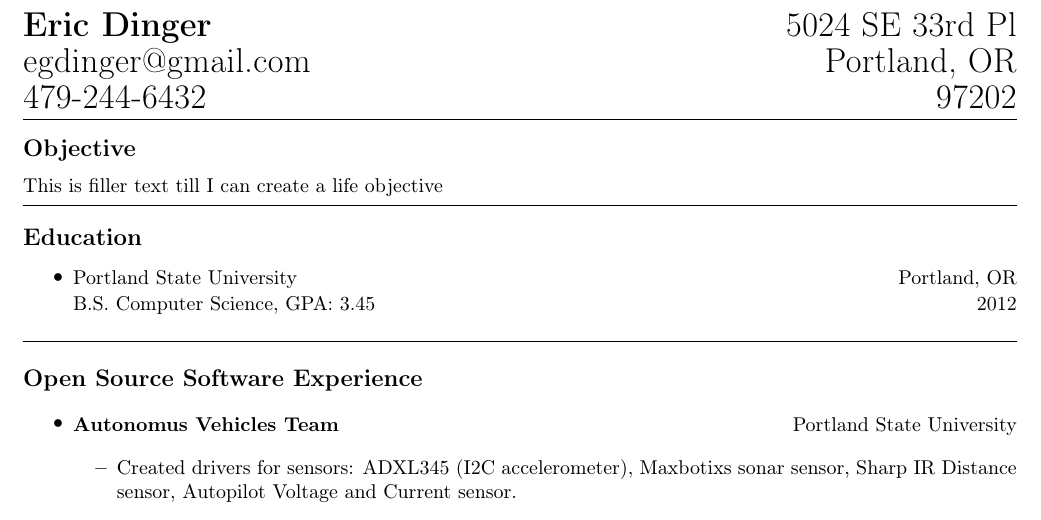
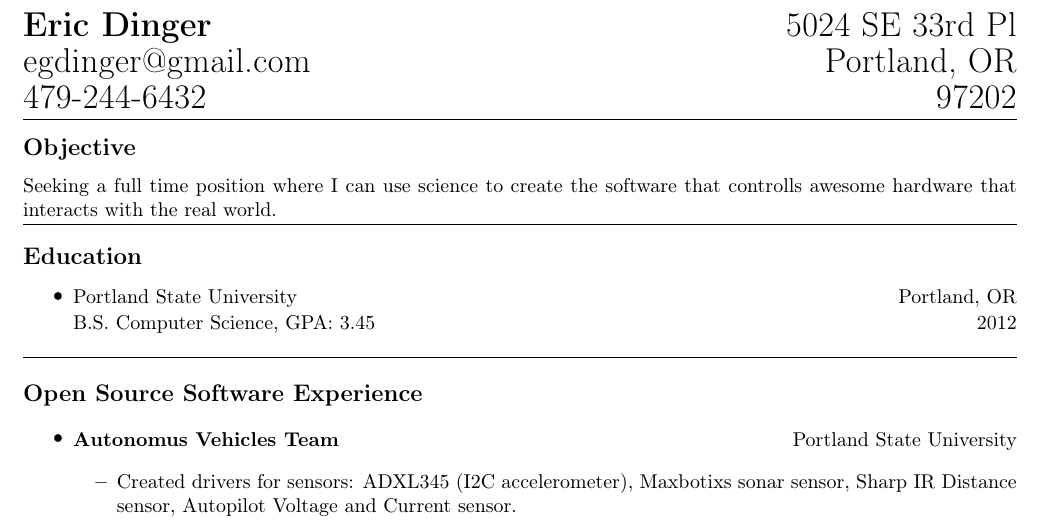
Before and after one commit to egdinger/Resume, a LaTeX CV (resume_1.tex): part of page 1 of 2, cut so that both start at the same text. Compiled offline with pdfLaTeX.

Commit message:
Seems like a good generic objective statement.

```diff
--- a/resume_1.tex
+++ b/resume_1.tex
@@ -36,7 +36,7 @@
 \vspace{-.4em}
 
 \subsection*{Objective}
-This is filler text till I can create a life objective
+Seeking a full time position where I can use science to create the software that controlls awesome hardware that interacts with the real world.
 \vspace{.4em}
 \hrule
 \vspace{-.2em}
```
Also changed, not shown: resume_1.pdf.
